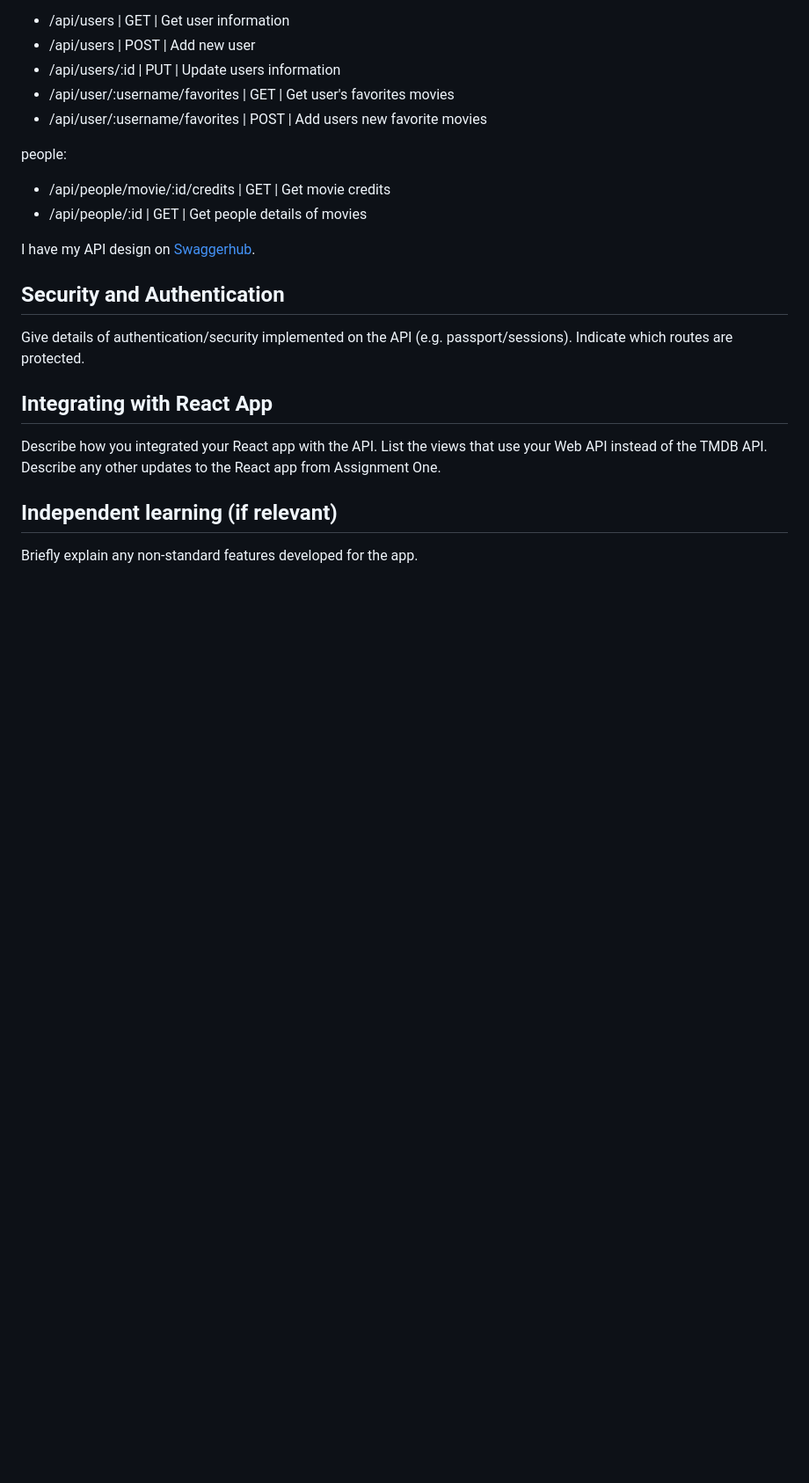
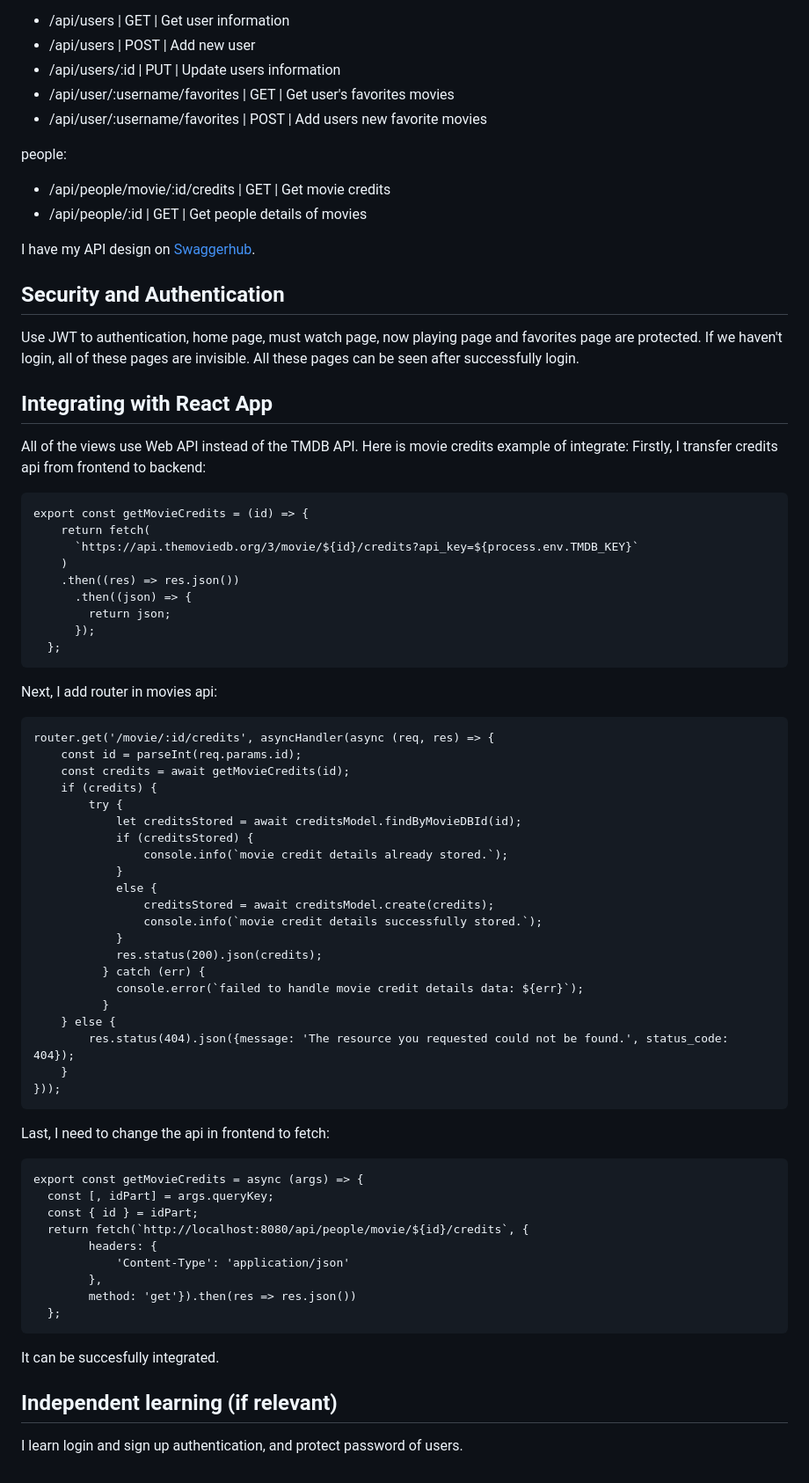
Before and after one commit to YisiHuang/web-api-assignment2, a Markdown page: README.md, the part around one of its changes. Shown at 88% size. Drawn GitHub-style; blank space fills up the shorter version.

Commit message:
Update README - All.

````diff
--- a/README.md
+++ b/README.md
@@ -78,12 +76,62 @@ I have my API design on [Swaggerhub](https://app.swaggerhub.com/apis/20095257/we
 
 ## Security and Authentication
 
-Give details of authentication/security implemented on the API (e.g. passport/sessions). Indicate which routes are protected.
+Use JWT to authentication, home page, must watch page, now playing page and favorites page are protected. If we haven't login, all of these pages are invisible. All these pages can be seen after successfully login.
 
 ## Integrating with React App
 
-Describe how you integrated your React app with the API. List the views that use your Web API instead of the TMDB API. Describe any other updates to the React app from Assignment One.
+All of the views use Web API instead of the TMDB API.
+Here is movie credits example of integrate:
+Firstly, I transfer credits api from frontend to backend:
+```
+export const getMovieCredits = (id) => {
+    return fetch(
+      `https://api.themoviedb.org/3/movie/${id}/credits?api_key=${process.env.TMDB_KEY}`
+    )
+    .then((res) => res.json())
+      .then((json) => {
+        return json;
+      });
+  };
+```
+Next, I add router in movies api:
+```
+router.get('/movie/:id/credits', asyncHandler(async (req, res) => {
+    const id = parseInt(req.params.id);
+    const credits = await getMovieCredits(id);
+    if (credits) {
+        try {
+            let creditsStored = await creditsModel.findByMovieDBId(id);
+            if (creditsStored) {
+                console.info(`movie credit details already stored.`);
+            }
+            else {
+                creditsStored = await creditsModel.create(credits);
+                console.info(`movie credit details successfully stored.`);
+            }
+            res.status(200).json(credits);
+          } catch (err) {
+            console.error(`failed to handle movie credit details data: ${err}`);
+          }
+    } else {
+        res.status(404).json({message: 'The resource you requested could not be found.', status_code: 404});
+    }
+}));
+```
+Last, I need to change the api in frontend to fetch:
+```
+export const getMovieCredits = async (args) => {
+  const [, idPart] = args.queryKey;
+  const { id } = idPart;
+  return fetch(`http://localhost:8080/api/people/movie/${id}/credits`, {
+        headers: {
+            'Content-Type': 'application/json'
+        },
+        method: 'get'}).then(res => res.json())
+  };
+```
+It can be succesfully integrated.
 
 ## Independent learning (if relevant)
 
-Briefly explain any non-standard features developed for the app.
+I learn login and sign up authentication, and protect password of users.
````
Also changed, not shown: other parts of README.md (+0 -2 lines).
